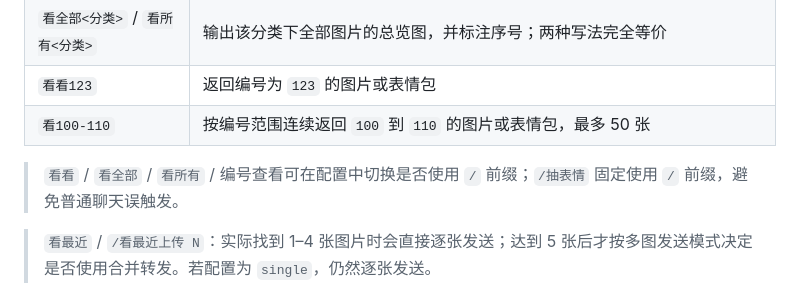
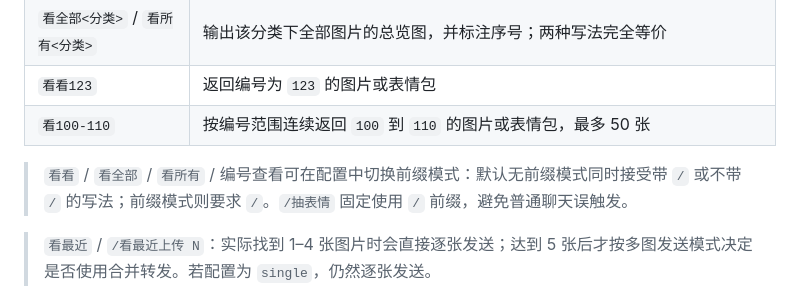
Before and after one commit to Lidure/astrbot_plugin_airi_gallery, a Markdown page: README.md, the part around the change. Drawn GitHub-style.

Commit message:
fix: align 1-50 diagnostic range and accept slash in default view mode

```diff
--- a/README.md
+++ b/README.md
@@ -91,7 +91,7 @@
 | `看看123` | 返回编号为 `123` 的图片或表情包 |
 | `看100-110` | 按编号范围连续返回 `100` 到 `110` 的图片或表情包，最多 50 张 |
 
-> `看看` / `看全部` / `看所有` / 编号查看可在配置中切换是否使用 `/` 前缀；`/抽表情` 固定使用 `/` 前缀，避免普通聊天误触发。
+> `看看` / `看全部` / `看所有` / 编号查看可在配置中切换前缀模式：默认无前缀模式同时接受带 `/` 或不带 `/` 的写法；前缀模式则要求 `/`。`/抽表情` 固定使用 `/` 前缀，避免普通聊天误触发。
 
 > `看最近` / `/看最近上传 N`：实际找到 1–4 张图片时会直接逐张发送；达到 5 张后才按多图发送模式决定是否使用合并转发。若配置为 `single`，仍然逐张发送。
 
```
